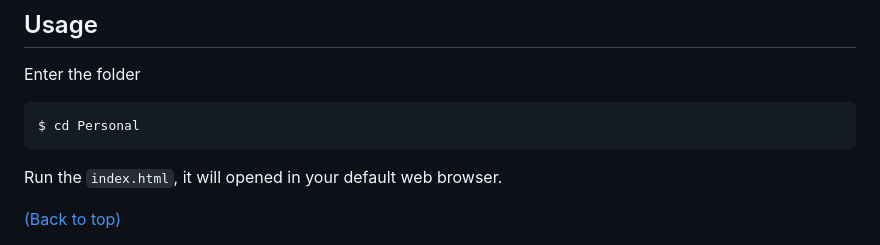
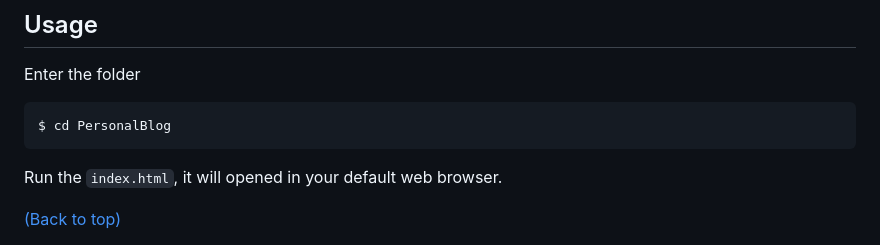
Before and after one commit to Malyck/personalBlog, a Markdown page: README.md, the part around the change. Rendered like a GitHub page.

````diff
--- a/README.md
+++ b/README.md
@@ -35,7 +35,7 @@ $ git clone https://github.com/Malyck/PersonalBlog.git
 ## Usage
 Enter the folder
 ```bash
-$ cd Personal
+$ cd PersonalBlog
 ```
 
 Run the `index.html`, it will opened in your default web browser.
````
